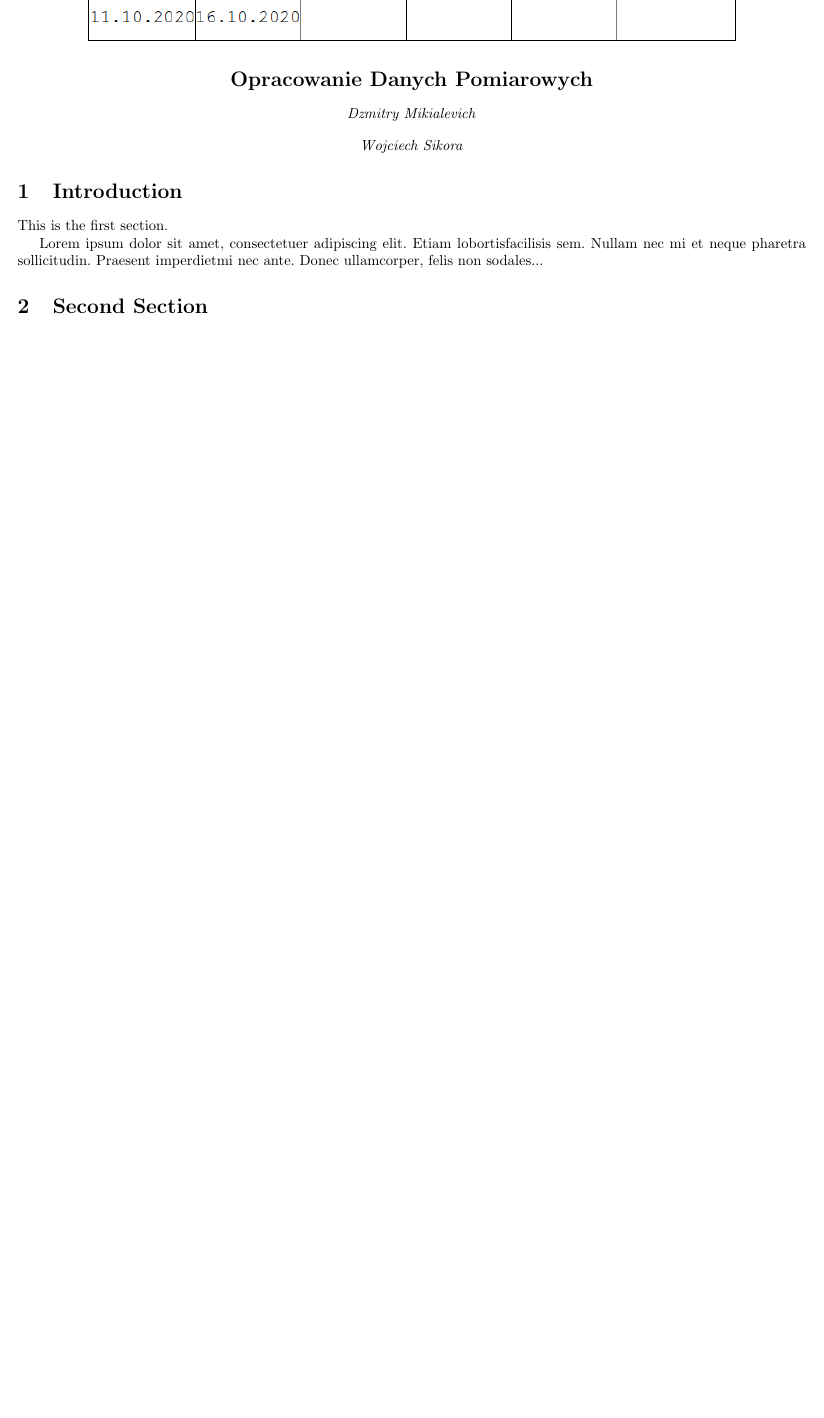
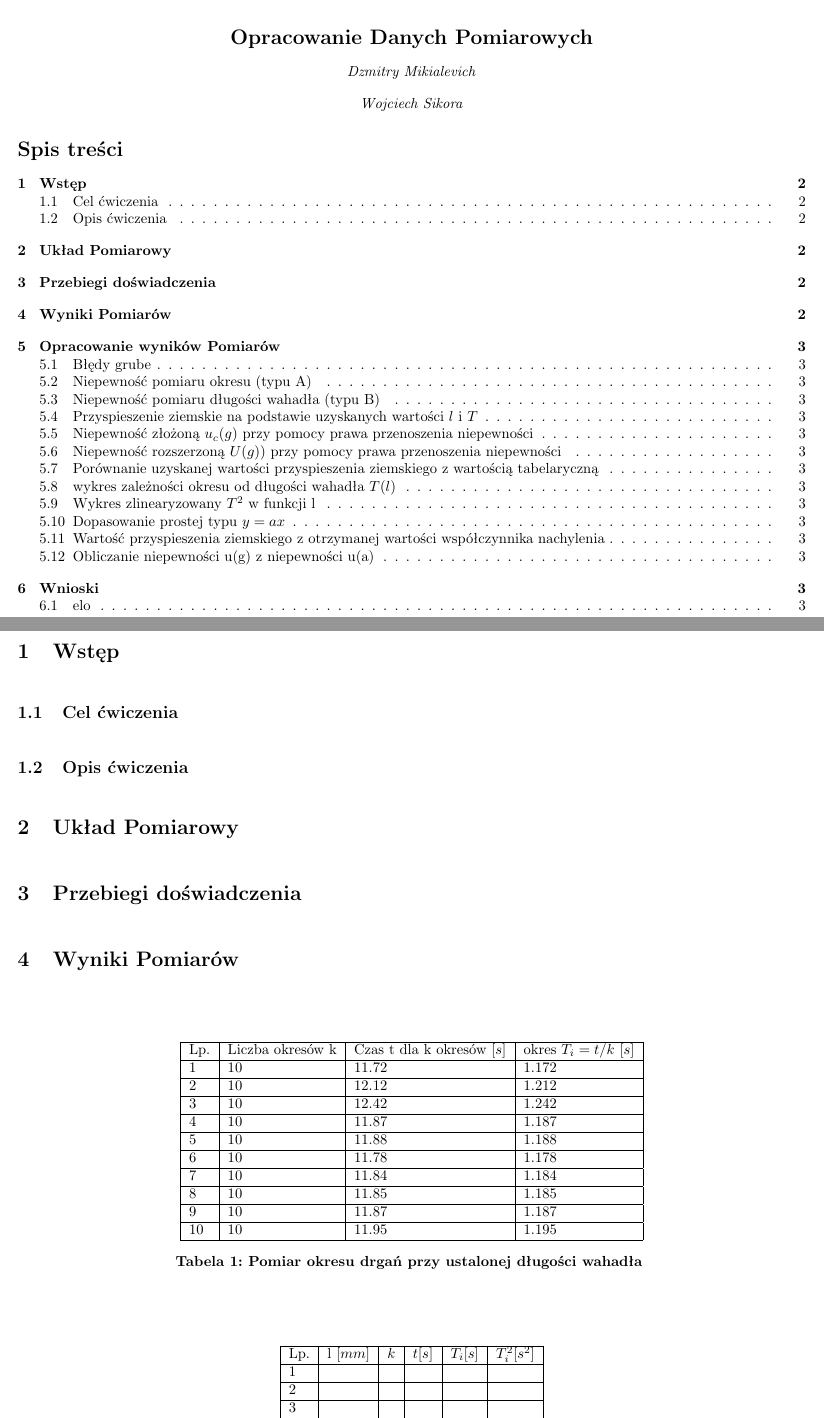
Before and after one commit to dimamik/AGH_Physics_2, a LaTeX document (CW_0_Opracowanie Danych Pomiarowych/main.tex): part of the page before the commit and two parts of pages 1 and 2 of 3 after it, the two joined at a grey line, cut so that both start at the same text, the shorter picture padded with empty space. Compiled offline with pdfLaTeX.

Commit message:
11_10 Added Tables and Named Paragraphs

```diff
--- a/CW_0_Opracowanie Danych Pomiarowych/main.tex
+++ b/CW_0_Opracowanie Danych Pomiarowych/main.tex
@@ -16,13 +18,36 @@
 \begin{center}
     \emph{Wojciech Sikora}
 \end{center}
+\tableofcontents
+\newpage
 
-\section{Introduction}
-This is the first section.
+\section{Wstęp}
+\subsection{Cel ćwiczenia}
+ % Tu TEKST
+\subsection{Opis ćwiczenia}
+ % Tu TEKST
+\section{Układ Pomiarowy}
+ % Tu TEKST
+\section{Przebiegi doświadczenia}
+ % Tu TEKST
+\section{Wyniki Pomiarów}
 
-Lorem  ipsum  dolor  sit  amet,  consectetuer  adipiscing
-elit.   Etiam  lobortisfacilisis sem.  Nullam nec mi et
-neque pharetra sollicitudin.  Praesent imperdietmi nec ante.
-Donec ullamcorper, felis non sodales...
+{
+     \begin{table}[h]
+     \centering
+    \begin{tabular}{|l|l|l|l|}
+    \hline
 
-\section{Second Section}
+    Lp.& Liczba okresów k & Czas t dla k okresów \([s]\)  & okres \(T_i = t/k \)  \([s]\)   \\ \hline
+    1 & 10  & 11.72  & 1.172 \\ \hline
+    2 & 10  &  12.12 & 1.212 \\ \hline
+    3 & 10  &  12.42 &  1.242 \\ \hline
+    4 & 10  &  11.87 &  1.187 \\ \hline
+    5 & 10  &  11.88 &  1.188 \\ \hline
+    6 & 10  &  11.78 &  1.178 \\ \hline
+    7 & 10  &  11.84 &  1.184 \\ \hline
+    8 & 10  &  11.85 &  1.185 \\ \hline
+    9 & 10  &  11.87 &  1.187 \\ \hline
+    10 & 10  &  11.95 &  1.195 \\ \hline
+    \end{tabular}
+    \textbf{\caption{Pomiar okresu drgań przy ustalonej długości wahadła  }
@@ -29,0 +62,5 @@ Donec ullamcorper, felis non sodales...
+    \hline
+    Lp. & l \([mm]\) & \(k\) & \(t[s]\) & \(T_i[s]\) &  \(T_i^2[s^2]\) \\ \hline
+    1 &  &  &  &  &\\ \hline
+    2 &  &  &  &  &\\ \hline
+    3 &  &  &  &  &\\ \hline
@@ -29,0 +109 @@ Donec ullamcorper, felis non sodales...
+ \subsection{Wartość przyspieszenia
```
Also changed, not shown: CW_0_Opracowanie Danych Pomiarowych/A.png (added), Documents/readme.txt (added), CW_0_Opracowanie Danych Pomiarowych/main.tex (61 more changed lines).
